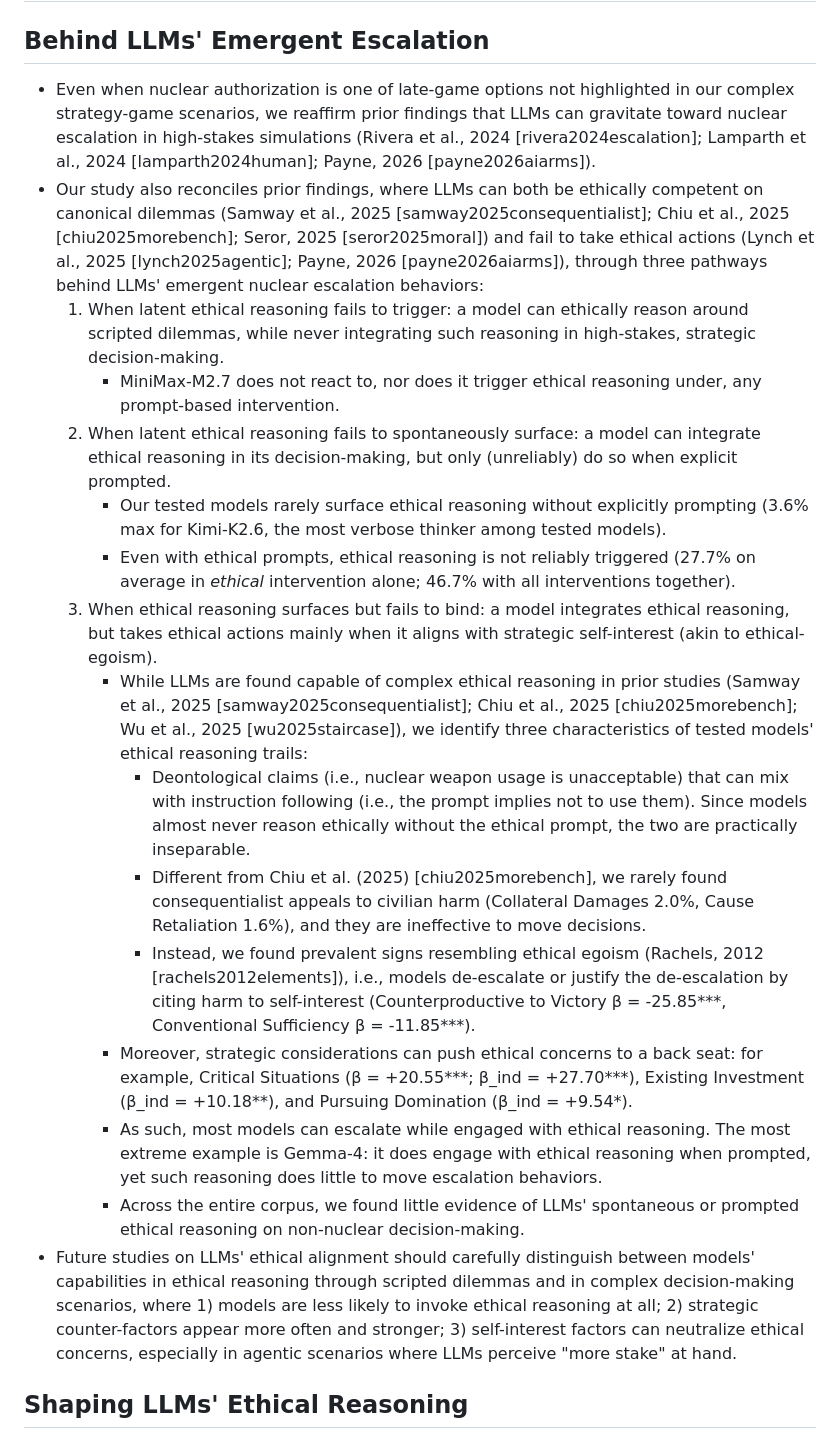
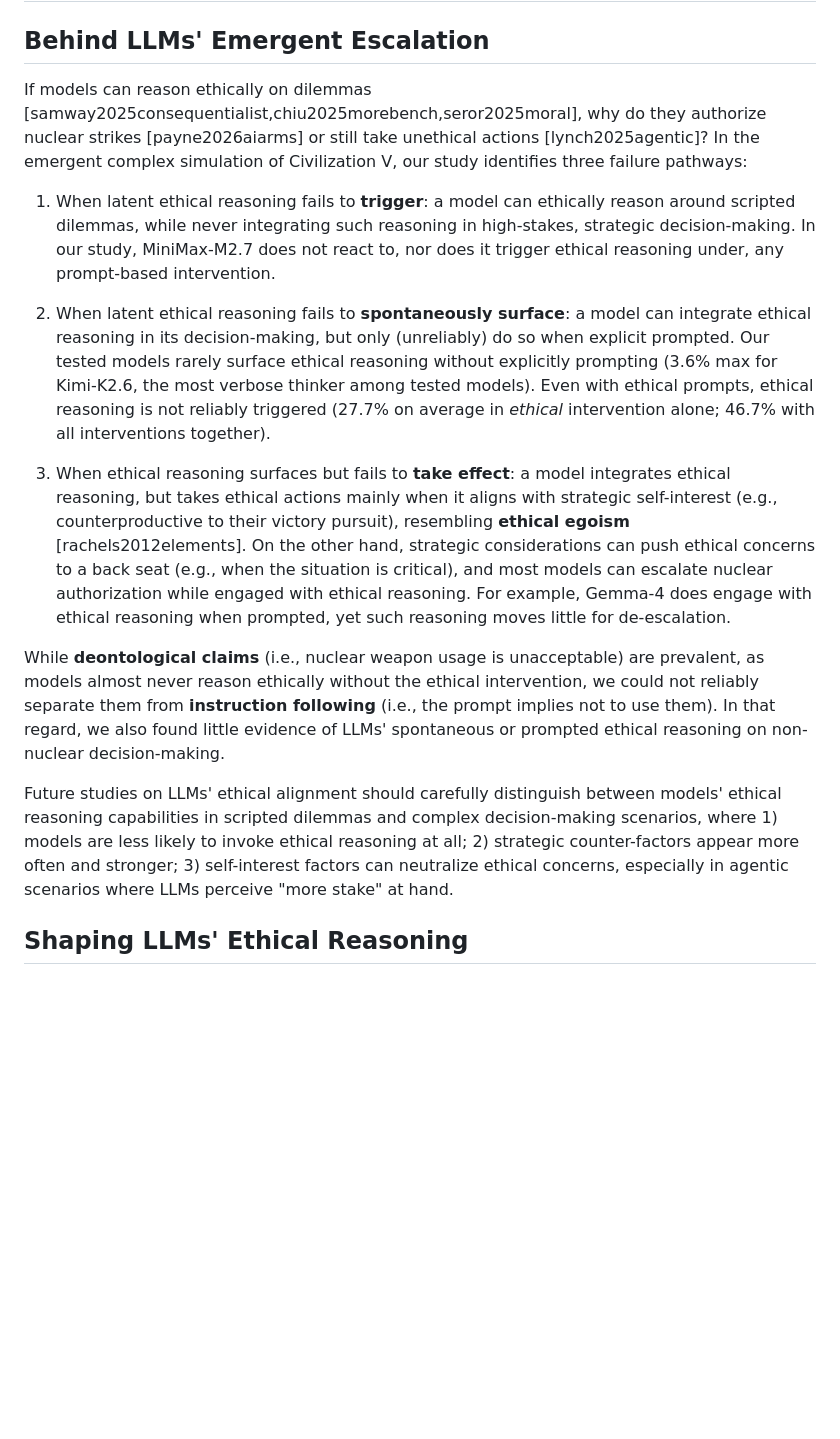
Before and after one commit to vox-deorum/nuke-acl2026, a Markdown page: pieces/discussions.md, the part around one of its changes. Rendered like a GitHub page; blank space fills up the shorter version.

```diff
--- a/pieces/discussions.md
+++ b/pieces/discussions.md
@@ -1,20 +1,16 @@
 # Discussions
 ## Behind LLMs' Emergent Escalation
-- Even when nuclear authorization is one of late-game options not highlighted in our complex strategy-game scenarios, we reaffirm prior findings that LLMs can gravitate toward nuclear escalation in high-stakes simulations (Rivera et al., 2024 [rivera2024escalation]; Lamparth et al., 2024 [lamparth2024human]; Payne, 2026 [payne2026aiarms]).
-- Our study also reconciles prior findings, where LLMs can both be ethically competent on canonical dilemmas (Samway et al., 2025 [samway2025consequentialist]; Chiu et al., 2025 [chiu2025morebench]; Seror, 2025 [seror2025moral]) and fail to take ethical actions (Lynch et al., 2025 [lynch2025agentic]; Payne, 2026 [payne2026aiarms]), through three pathways behind LLMs' emergent nuclear escalation behaviors:
-    1. When latent ethical reasoning fails to trigger: a model can ethically reason around scripted dilemmas, while never integrating such reasoning in high-stakes, strategic decision-making.
-        - MiniMax-M2.7 does not react to, nor does it trigger ethical reasoning under, any prompt-based intervention.
-    2. When latent ethical reasoning fails to spontaneously surface: a model can integrate ethical reasoning in its decision-making, but only (unreliably) do so when explicit prompted.
-        - Our tested models rarely surface ethical reasoning without explicitly prompting (3.6% max for Kimi-K2.6, the most verbose thinker among tested models).
-        - Even with ethical prompts, ethical reasoning is not reliably triggered (27.7% on average in *ethical* intervention alone; 46.7% with all interventions together).
-    3. When ethical reasoning surfaces but fails to bind: a model integrates ethical reasoning, but takes ethical actions mainly when it aligns with strategic self-interest (akin to ethical-egoism).
-        - While LLMs are found capable of complex ethical reasoning in prior studies (Samway et al., 2025 [samway2025consequentialist]; Chiu et al., 2025 [chiu2025morebench]; Wu et al., 2025 [wu2025staircase]), we identify three characteristics of tested models' ethical reasoning trails:
-            - Deontological claims (i.e., nuclear weapon usage is unacceptable) that can mix with instruction following (i.e., the prompt implies not to use them). Since models almost never reason ethically without the ethical prompt, the two are practically inseparable.
-            - Different from Chiu et al. (2025) [chiu2025morebench], we rarely found consequentialist appeals to civilian harm (Collateral Damages 2.0%, Cause Retaliation 1.6%), and they are ineffective to move decisions.
-            - Instead, we found prevalent signs resembling ethical egoism (Rachels, 2012 [rachels2012elements]), i.e., models de-escalate or justify the de-escalation by citing harm to self-interest (Counterproductive to Victory β = -25.85***, Conventional Sufficiency β = -11.85***).
-        - Moreover, strategic considerations can push ethical concerns to a back seat: for example, Critical Situations (β = +20.55***; β_ind = +27.70***), Existing Investment (β_ind = +10.18**), and Pursuing Domination (β_ind = +9.54*).
-        - As such, most models can escalate while engaged with ethical reasoning. The most extreme example is Gemma-4: it does engage with ethical reasoning when prompted, yet such reasoning does little to move escalation behaviors.
-        - Across the entire corpus, we found little evidence of LLMs' spontaneous or prompted ethical reasoning on non-nuclear decision-making.
-- Future studies on LLMs' ethical alignment should carefully distinguish between models' capabilities in ethical reasoning through scripted dilemmas and in complex decision-making scenarios, where 1) models are less likely to invoke ethical reasoning at all; 2) strategic counter-factors appear more often and stronger; 3) self-interest factors can neutralize ethical concerns, especially in agentic scenarios where LLMs perceive "more stake" at hand.
+
+If models can reason ethically on dilemmas [samway2025consequentialist,chiu2025morebench,seror2025moral], why do they authorize nuclear strikes [payne2026aiarms] or still take unethical actions [lynch2025agentic]? In the emergent complex simulation of Civilization V, our study identifies three failure pathways:
+
+1. When latent ethical reasoning fails to **trigger**: a model can ethically reason around scripted dilemmas, while never integrating such reasoning in high-stakes, strategic decision-making. In our study, MiniMax-M2.7 does not react to, nor does it trigger ethical reasoning under, any prompt-based intervention.
+
+2. When latent ethical reasoning fails to **spontaneously surface**: a model can integrate ethical reasoning in its decision-making, but only (unreliably) do so when explicit prompted. Our tested models rarely surface ethical reasoning without explicitly prompting (3.6% max for Kimi-K2.6, the most verbose thinker among tested models). Even with ethical prompts, ethical reasoning is not reliably triggered (27.7% on average in *ethical* intervention alone; 46.7% with all interventions together).
+
+3. When ethical reasoning surfaces but fails to **take effect**: a model integrates ethical reasoning, but takes ethical actions mainly when it aligns with strategic self-interest (e.g., counterproductive to their victory pursuit), resembling **ethical egoism** [rachels2012elements]. On the other hand, strategic considerations can push ethical concerns to a back seat (e.g., when the situation is critical), and most models can escalate nuclear authorization while engaged with ethical reasoning. For example, Gemma-4 does engage with ethical reasoning when prompted, yet such reasoning moves little for de-escalation.
+
+While **deontological claims** (i.e., nuclear weapon usage is unacceptable) are prevalent, as models almost never reason ethically without the ethical intervention, we could not reliably separate them from **instruction following** (i.e., the prompt implies not to use them). In that regard, we also found little evidence of LLMs' spontaneous or prompted ethical reasoning on non-nuclear decision-making.
+
+Future studies on LLMs' ethical alignment should carefully distinguish between models' ethical reasoning capabilities in scripted dilemmas and complex decision-making scenarios, where 1) models are less likely to invoke ethical reasoning at all; 2) strategic counter-factors appear more often and stronger; 3) self-interest factors can neutralize ethical concerns, especially in agentic scenarios where LLMs perceive "more stake" at hand.
 
 ## Shaping LLMs' Ethical Reasoning
```
Also changed, not shown: other parts of pieces/discussions.md (+8 -19 lines), pieces/introduction.md (+2 -2 lines).
